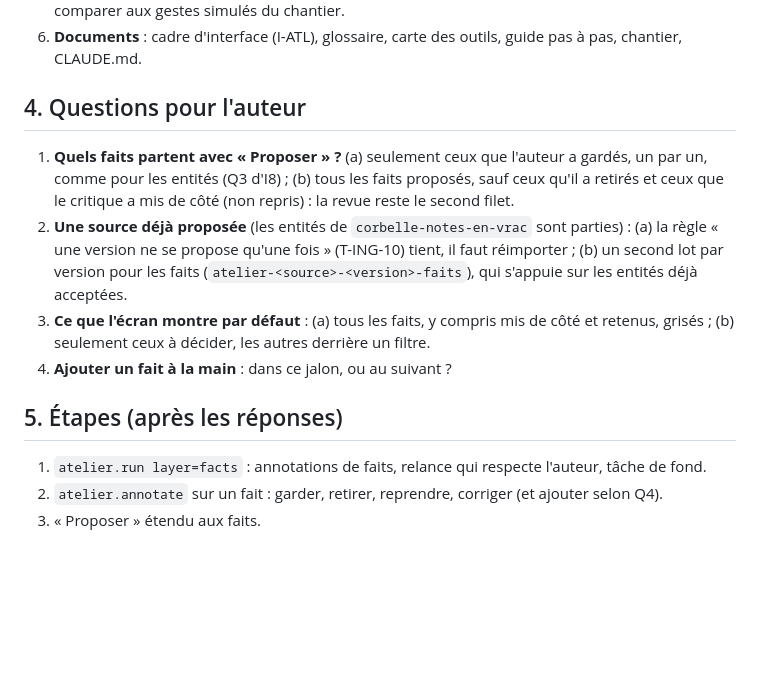
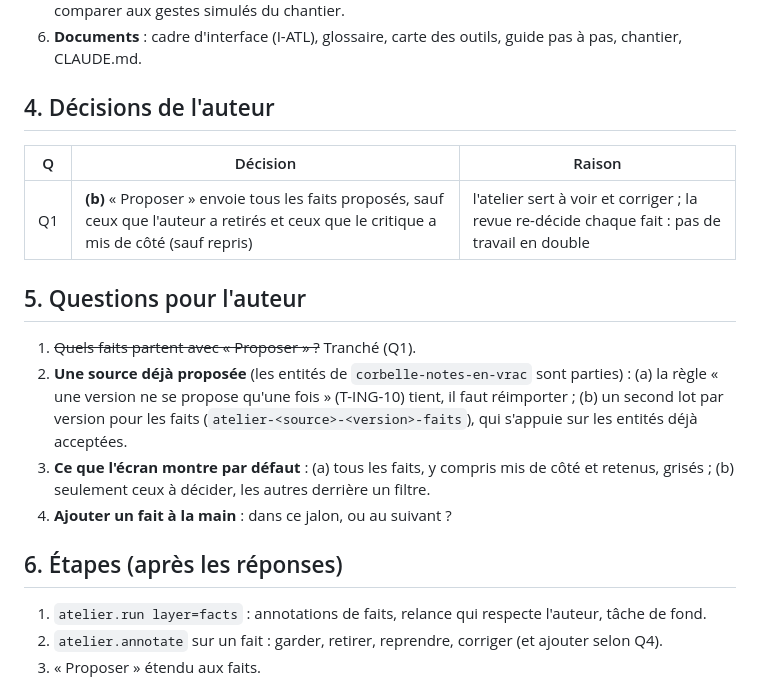
Before and after one commit to ltimsit/WorldKit, a Markdown page: docs/i9-brief.md, the part around the change. Rendered like a GitHub page; blank space fills up the shorter version.

Commit message:
I9 : Q1 tranchée (« Proposer » envoie les faits non retirés ni mis de côté)
Co-Authored-By: Claude Opus 5.5 <noreply@anthropic.com>

```diff
--- a/docs/i9-brief.md
+++ b/docs/i9-brief.md
@@ -21,14 +21,20 @@ Sur une source dont les entités sont confirmées, l'auteur lance la couche « f
 5. **Mesure réelle** : les gestes sur les faits sont des annotations ; leur nombre donne l'effort réel, à comparer aux gestes simulés du chantier.
 6. **Documents** : cadre d'interface (I-ATL), glossaire, carte des outils, guide pas à pas, chantier, CLAUDE.md.
 
-## 4. Questions pour l'auteur
+## 4. Décisions de l'auteur
 
-1. **Quels faits partent avec « Proposer » ?** (a) seulement ceux que l'auteur a gardés, un par un, comme pour les entités (Q3 d'I8) ; (b) tous les faits proposés, sauf ceux qu'il a retirés et ceux que le critique a mis de côté (non repris) : la revue reste le second filet.
+| Q | Décision | Raison |
+|---|---|---|
+| Q1 | **(b)** « Proposer » envoie tous les faits proposés, sauf ceux que l'auteur a retirés et ceux que le critique a mis de côté (sauf repris) | l'atelier sert à voir et corriger ; la revue re-décide chaque fait : pas de travail en double |
+
+## 5. Questions pour l'auteur
+
+1. ~~Quels faits partent avec « Proposer » ?~~ Tranché (Q1).
 2. **Une source déjà proposée** (les entités de `corbelle-notes-en-vrac` sont parties) : (a) la règle « une version ne se propose qu'une fois » (T-ING-10) tient, il faut réimporter ; (b) un second lot par version pour les faits (`atelier-<source>-<version>-faits`), qui s'appuie sur les entités déjà acceptées.
 3. **Ce que l'écran montre par défaut** : (a) tous les faits, y compris mis de côté et retenus, grisés ; (b) seulement ceux à décider, les autres derrière un filtre.
 4. **Ajouter un fait à la main** : dans ce jalon, ou au suivant ?
 
-## 5. Étapes (après les réponses)
+## 6. Étapes (après les réponses)
 
 1. `atelier.run layer=facts` : annotations de faits, relance qui respecte l'auteur, tâche de fond.
 2. `atelier.annotate` sur un fait : garder, retirer, reprendre, corriger (et ajouter selon Q4).
```
